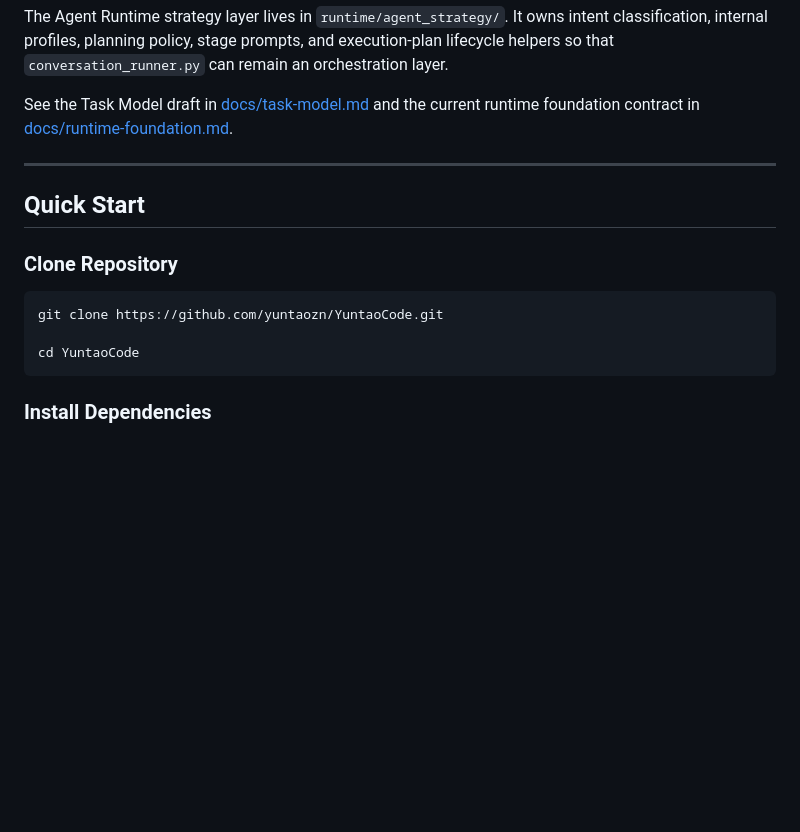
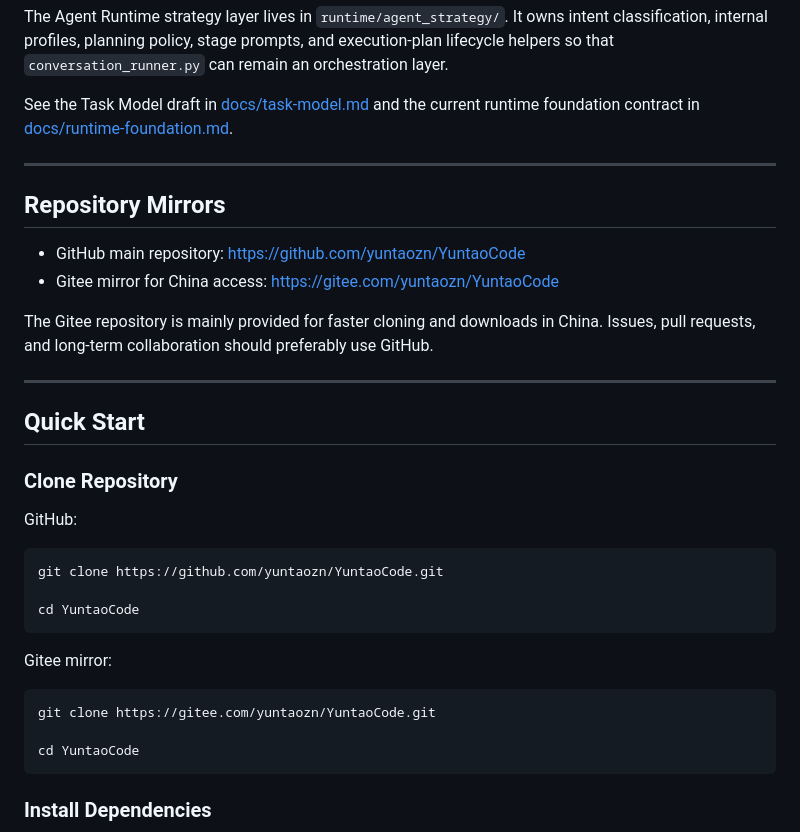
Before and after one commit to yuntaozn/YuntaoCode, a Markdown page: README.en.md, the part around the change. GitHub-like rendering; blank space fills up the shorter version.

````diff
--- a/README.en.md
+++ b/README.en.md
@@ -135,12 +135,31 @@ See the Task Model draft in [docs/task-model.md](docs/task-model.md) and the cur
 
 ---
 
+## Repository Mirrors
+
+* GitHub main repository: [https://github.com/yuntaozn/YuntaoCode](https://github.com/yuntaozn/YuntaoCode)
+* Gitee mirror for China access: [https://gitee.com/yuntaozn/YuntaoCode](https://gitee.com/yuntaozn/YuntaoCode)
+
+The Gitee repository is mainly provided for faster cloning and downloads in China. Issues, pull requests, and long-term collaboration should preferably use GitHub.
+
+---
+
 ## Quick Start
 
 ### Clone Repository
 
+GitHub:
+
 ```bash
 git clone https://github.com/yuntaozn/YuntaoCode.git
+
+cd YuntaoCode
+```
+
+Gitee mirror:
+
+```bash
+git clone https://gitee.com/yuntaozn/YuntaoCode.git
 
 cd YuntaoCode
 ```
````
Also changed, not shown: README.md (+19 -0 lines).
